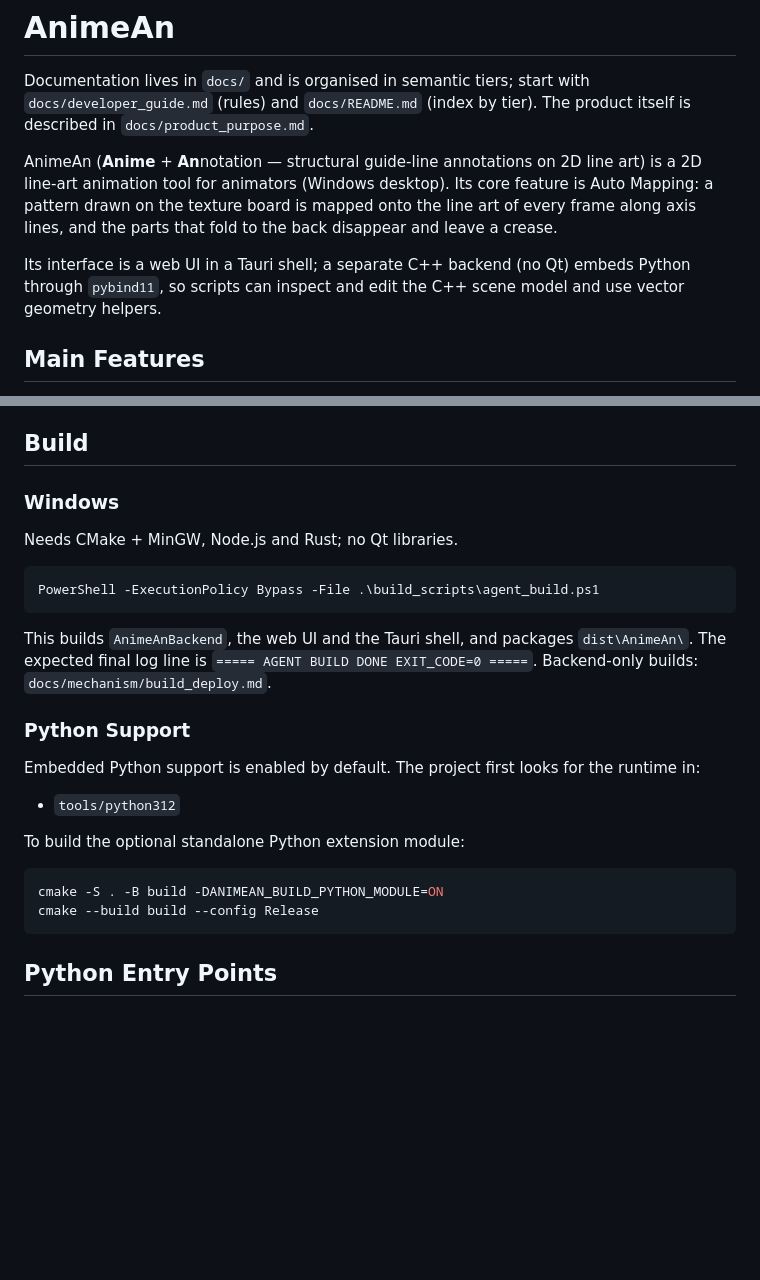
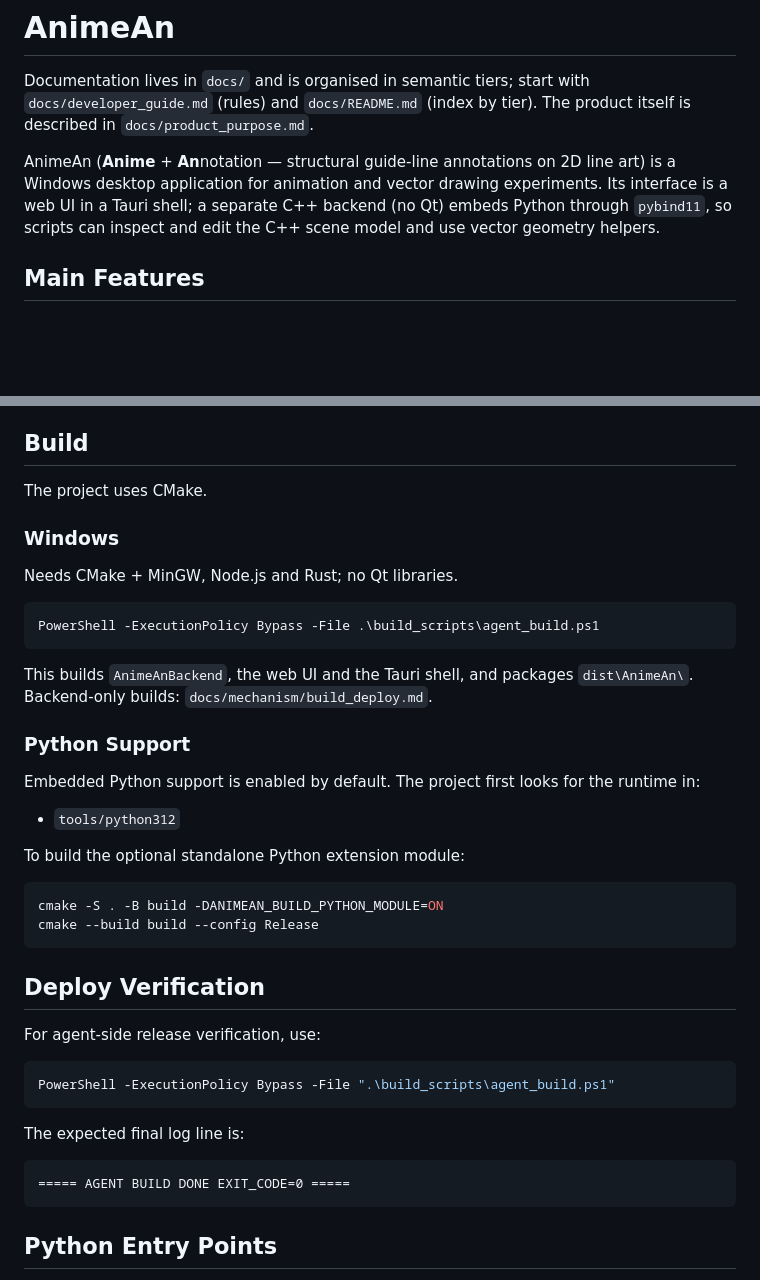
Before and after one commit to Nice9Tian/AnimeAn, a Markdown page: README.md, 2 parts joined by grey strips. Rendered like a GitHub page; blank space fills up the shorter version.

Commit message:
README 按卡片的建议写法改：第一句保留 experiments，构建一节照建议写，Deploy Verification 一节不动（用户 2026-11-03：「README 按建议的写法改」）
Co-Authored-By: Claude Opus 5.5 <noreply@anthropic.com>

````diff
--- a/README.md
+++ b/README.md
@@ -4,14 +4,10 @@ Documentation lives in `docs/` and is organised in semantic tiers; start with
 `docs/developer_guide.md` (rules) and `docs/README.md` (index by tier). The
 product itself is described in `docs/product_purpose.md`.
 
-AnimeAn (**Anime** + **An**notation — structural guide-line annotations on 2D line art) is a 2D line-art animation tool for animators
-(Windows desktop). Its core feature is Auto Mapping: a pattern drawn on the
-texture board is mapped onto the line art of every frame along axis lines, and
-the parts that fold to the back disappear and leave a crease.
-
-Its interface is a web UI in a Tauri shell; a separate C++ backend (no Qt)
-embeds Python through `pybind11`, so scripts can inspect and edit the C++ scene
-model and use vector geometry helpers.
+AnimeAn (**Anime** + **An**notation — structural guide-line annotations on 2D line art) is a Windows desktop application for animation and vector drawing
+experiments. Its interface is a web UI in a Tauri shell; a separate C++ backend
+(no Qt) embeds Python through `pybind11`, so scripts can inspect and edit the
+C++ scene model and use vector geometry helpers.
 
 ## Main Features
 
@@ -50,6 +46,8 @@ model and use vector geometry helpers.
 
 ## Build
 
+The project uses CMake.
+
 ### Windows
 
 Needs CMake + MinGW, Node.js and Rust; no Qt libraries.
@@ -59,9 +57,7 @@ PowerShell -ExecutionPolicy Bypass -File .\build_scripts\agent_build.ps1
 ```
 
 This builds `AnimeAnBackend`, the web UI and the Tauri shell, and packages
-`dist\AnimeAn\`. The expected final log line is
-`===== AGENT BUILD DONE EXIT_CODE=0 =====`. Backend-only builds:
-`docs/mechanism/build_deploy.md`.
+`dist\AnimeAn\`. Backend-only builds: `docs/mechanism/build_deploy.md`.
 
 ### Python Support
 
@@ -75,6 +71,20 @@ To build the optional standalone Python extension module:
 ```powershell
 cmake -S . -B build -DANIMEAN_BUILD_PYTHON_MODULE=ON
 cmake --build build --config Release
+```
+
+## Deploy Verification
+
+For agent-side release verification, use:
+
+```powershell
+PowerShell -ExecutionPolicy Bypass -File ".\build_scripts\agent_build.ps1"
+```
+
+The expected final log line is:
+
+```text
+===== AGENT BUILD DONE EXIT_CODE=0 =====
 ```
 
 ## Python Entry Points
````
